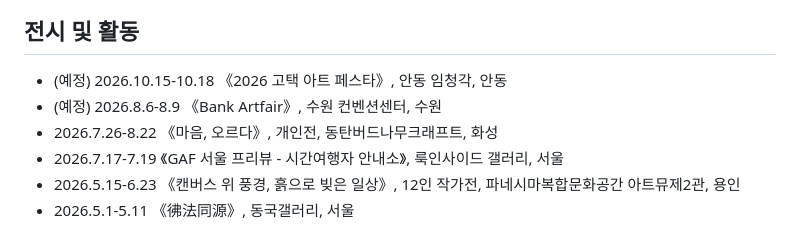
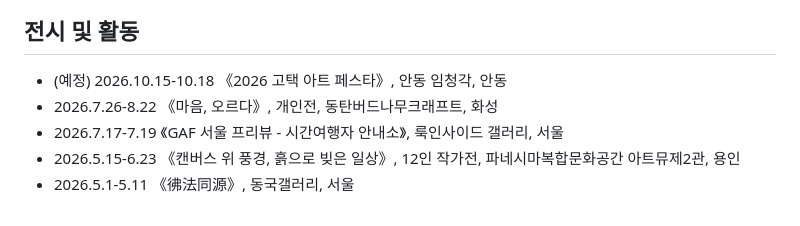
Before and after one commit to jinhyunjin/jinhyunjin.github.io, a Markdown page: ARTIST_CV.md, the part around the change. Drawn GitHub-style.

Commit message:
ARTIST_CV.md BAF 삭제

```diff
--- a/ARTIST_CV.md
+++ b/ARTIST_CV.md
@@ -39,7 +39,6 @@
 ## 전시 및 활동
 
 - (예정) 2026.10.15-10.18 《2026 고택 아트 페스타》, 안동 임청각, 안동
-- (예정) 2026.8.6-8.9 《Bank Artfair》, 수원 컨벤션센터, 수원
 - 2026.7.26-8.22 《마음, 오르다》, 개인전, 동탄버드나무크래프트, 화성
 - 2026.7.17-7.19 《GAF 서울 프리뷰 - 시간여행자 안내소》, 룩인사이드 갤러리, 서울
 - 2026.5.15-6.23 《캔버스 위 풍경, 흙으로 빚은 일상》, 12인 작가전, 파네시마복합문화공간 아트뮤제2관, 용인
```
